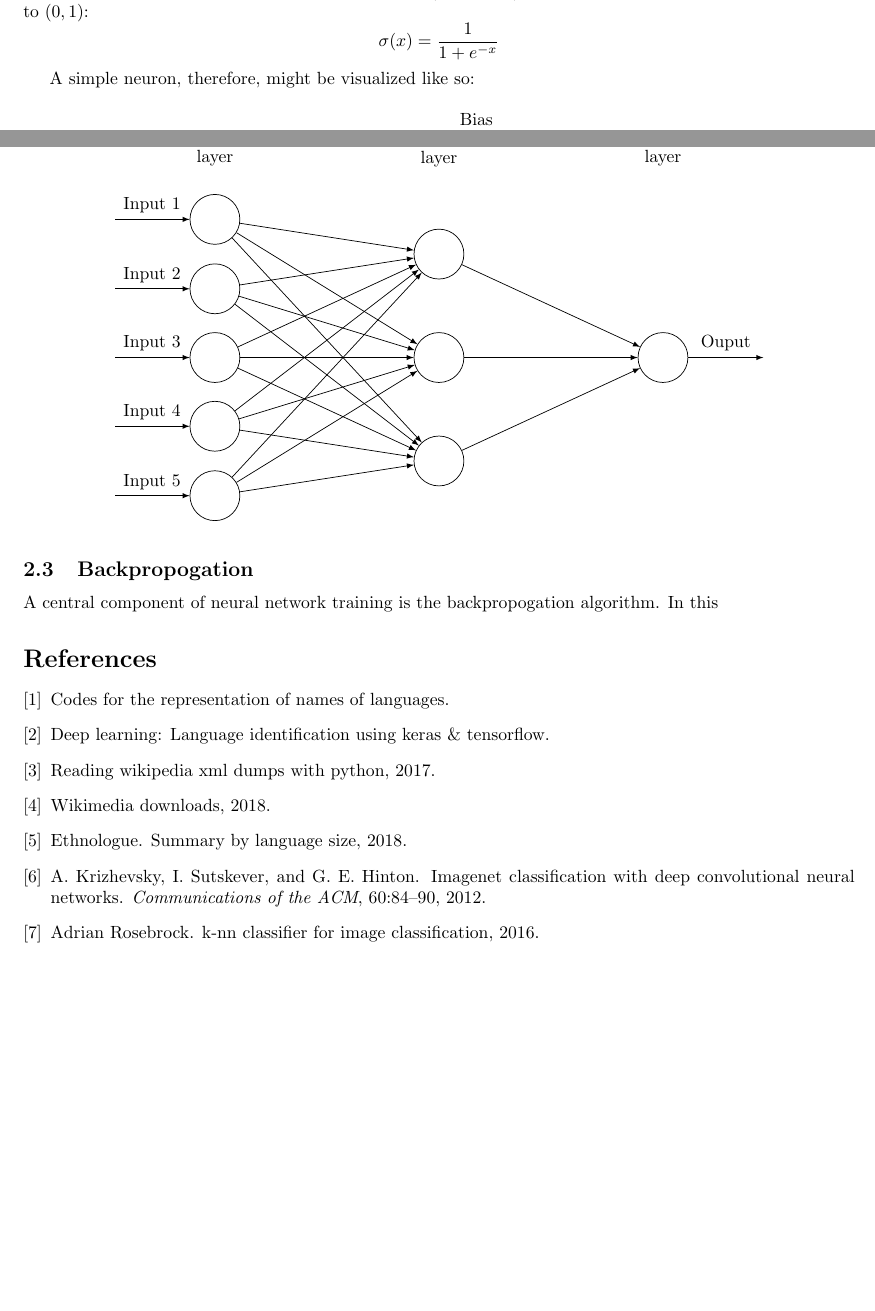
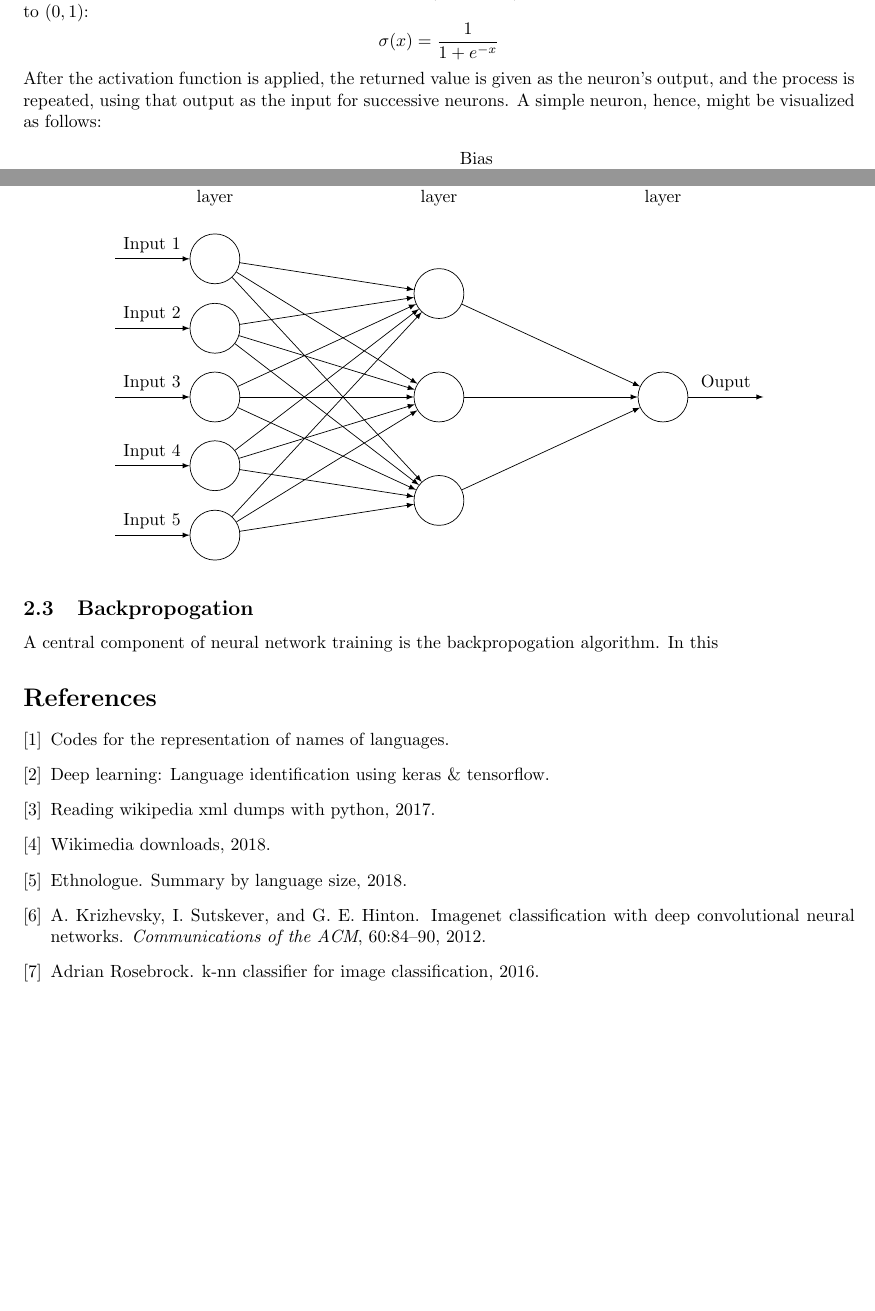
Before and after one commit to ErikBoesen/ee, a LaTeX paper (essay.tex): two parts of pages 2 and 3 of 3, joined at a grey line, cut so that both start at the same text. Compiled offline with pdfLaTeX.

Commit message:
Compress neuron and network diagram code

```diff
--- a/essay.tex
+++ b/essay.tex
@@ -61,8 +61,7 @@ Though this is a gross oversimplification of the actual biological processes of
 
 The process performed by each neuron during training is relatively simple and is thus easier to think about independently. First, the neuron sums the output values of all previous neurons, including the bias neuron, multiplied by their weights. It then passes the result through an activation function, which brings the output into a regular range such as $(0, 1)$ or $(-1, 1)$. There exist many different activation functions, however, in this investigation we use the common $\sigma$ ("sigmoid") function, which limits our neuron's output to $(0, 1)$:
 $$\sigma(x)=\frac{1}{1+e^{-x}}$$
-
-A simple neuron, therefore, might be visualized like so:
+After the activation function is applied, the returned value is given as the neuron's output, and the process is repeated, using that output as the input for successive neurons. A simple neuron, hence, might be visualized as follows:
 
 \begin{center}
 \begin{tikzpicture}[
@@ -122,22 +101,8 @@ Each neural network contains three types of layers, or vectors of neurons:
 
 \begin{center}
 \begin{tikzpicture}[
-plain/.style={
-  draw=none,
-  fill=none,
-  },
-net/.style={
-  matrix of nodes,
-  nodes={
-    draw,
-    circle,
-    inner sep=10pt
-    },
-  nodes in empty cells,
-  column sep=2cm,
-  row sep=-9pt
-  },
->=latex
+plain/.style={draw=none, fill=none,},
+net/.style={matrix of nodes, nodes={draw, circle, inner sep=10pt}, nodes in empty cells, column sep=2cm, row sep=-9pt}, >=latex
 ]
 \matrix[net] (mat)
 {
```
Also changed, not shown: essay.tex (42 more changed lines).
